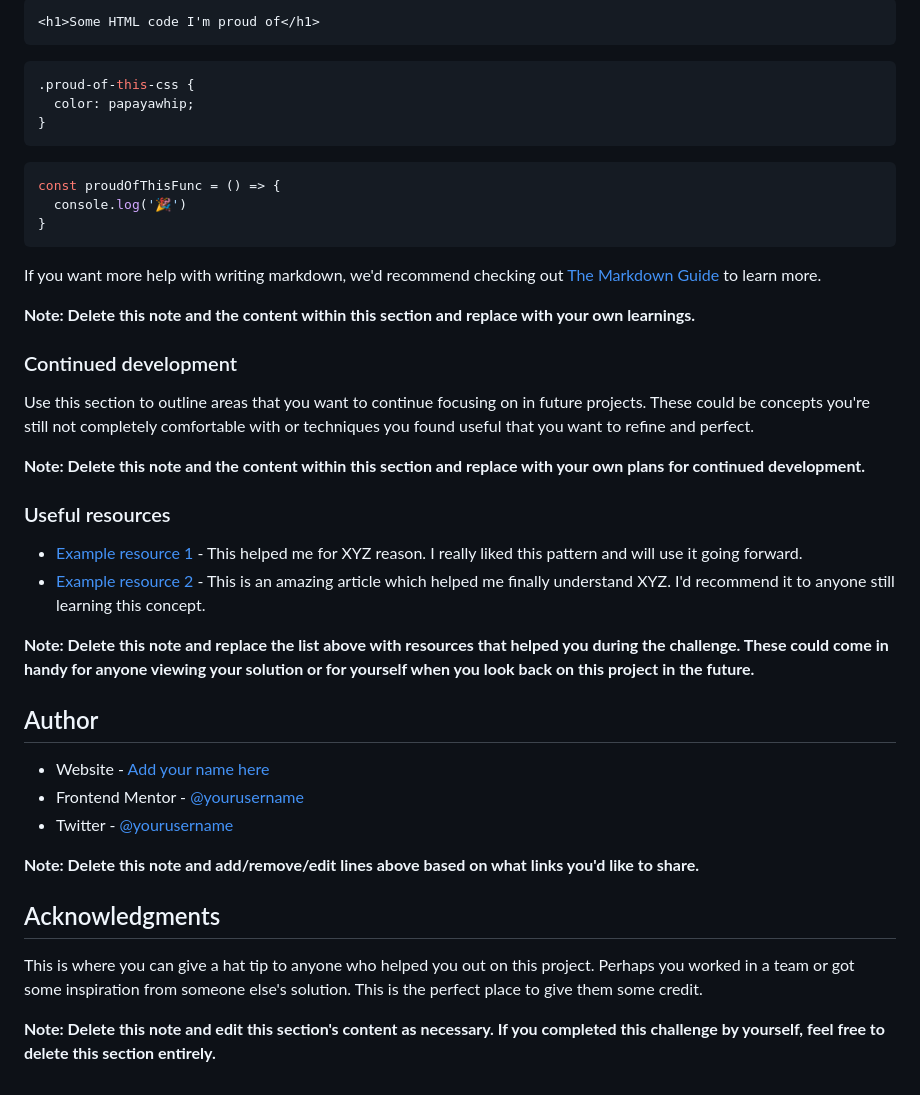
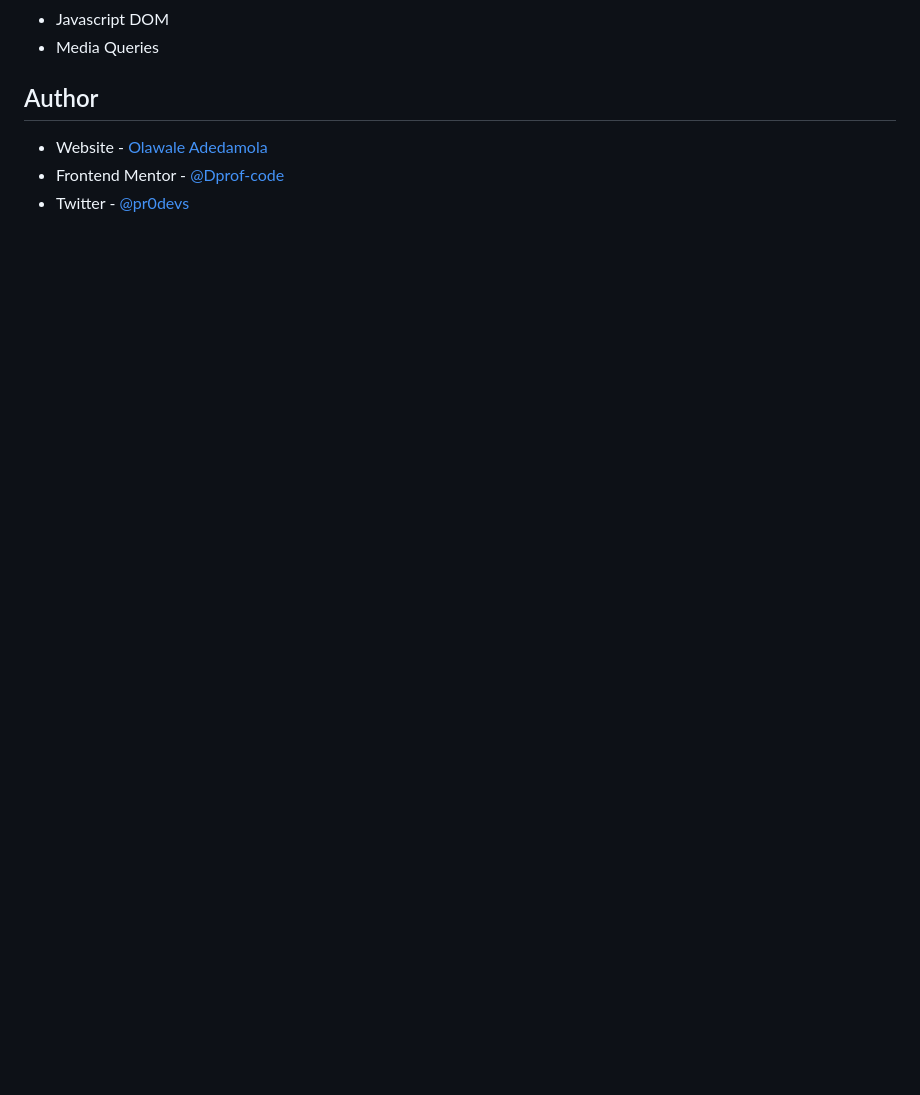
Before and after one commit to Dprof-code/product-preview-card-component, a Markdown page: README.md, the part around the change printed below. Rendered like a GitHub page; blank space fills up the shorter version.

````diff
--- a/README.md
+++ b/README.md
@@ -68,44 +35,8 @@ To see how you can add code snippets, see below:
-```html
-<h1>Some HTML code I'm proud of</h1>
-```
-```css
-.proud-of-this-css {
-  color: papayawhip;
-}
-```
-```js
-const proudOfThisFunc = () => {
-  console.log('🎉')
-}
-```
-
-If you want more help with writing markdown, we'd recommend checking out [The Markdown Guide](https://www.markdownguide.org/) to learn more.
-
-**Note: Delete this note and the content within this section and replace with your own learnings.**
-
-### Continued development
-
-Use this section to outline areas that you want to continue focusing on in future projects. These could be concepts you're still not completely comfortable with or techniques you found useful that you want to refine and perfect.
-
-**Note: Delete this note and the content within this section and replace with your own plans for continued development.**
-
-### Useful resources
-
-- [Example resource 1](https://www.example.com) - This helped me for XYZ reason. I really liked this pattern and will use it going forward.
-- [Example resource 2](https://www.example.com) - This is an amazing article which helped me finally understand XYZ. I'd recommend it to anyone still learning this concept.
-
-**Note: Delete this note and replace the list above with resources that helped you during the challenge. These could come in handy for anyone viewing your solution or for yourself when you look back on this project in the future.**
+- Javascript DOM
+- Media Queries
 
 ## Author
 
-- Website - [Add your name here](https://www.your-site.com)
-- Frontend Mentor - [@yourusername](https://www.frontendmentor.io/profile/yourusername)
-- Twitter - [@yourusername](https://www.twitter.com/yourusername)
-
-**Note: Delete this note and add/remove/edit lines above based on what links you'd like to share.**
-
-## Acknowledgments
-
-This is where you can give a hat tip to anyone who helped you out on this project. Perhaps you worked in a team or got some inspiration from someone else's solution. This is the perfect place to give them some credit.
-
-**Note: Delete this note and edit this section's content as necessary. If you completed this challenge by yourself, feel free to delete this section entirely.**
+- Website - [Olawale Adedamola](https://www.linkedin.com/in/olawale-adedamola-b9b1641a2/)
+- Frontend Mentor - [@Dprof-code](https://www.frontendmentor.io/profile/Dprof-code)
+- Twitter - [@pr0devs](https://www.twitter.com/pr0devs)
````
Also changed, not shown: other parts of README.md (+3 -36 lines), images/solution-desktop.jpg (added), images/solution-mobile.jpg (added), 2 other files.
